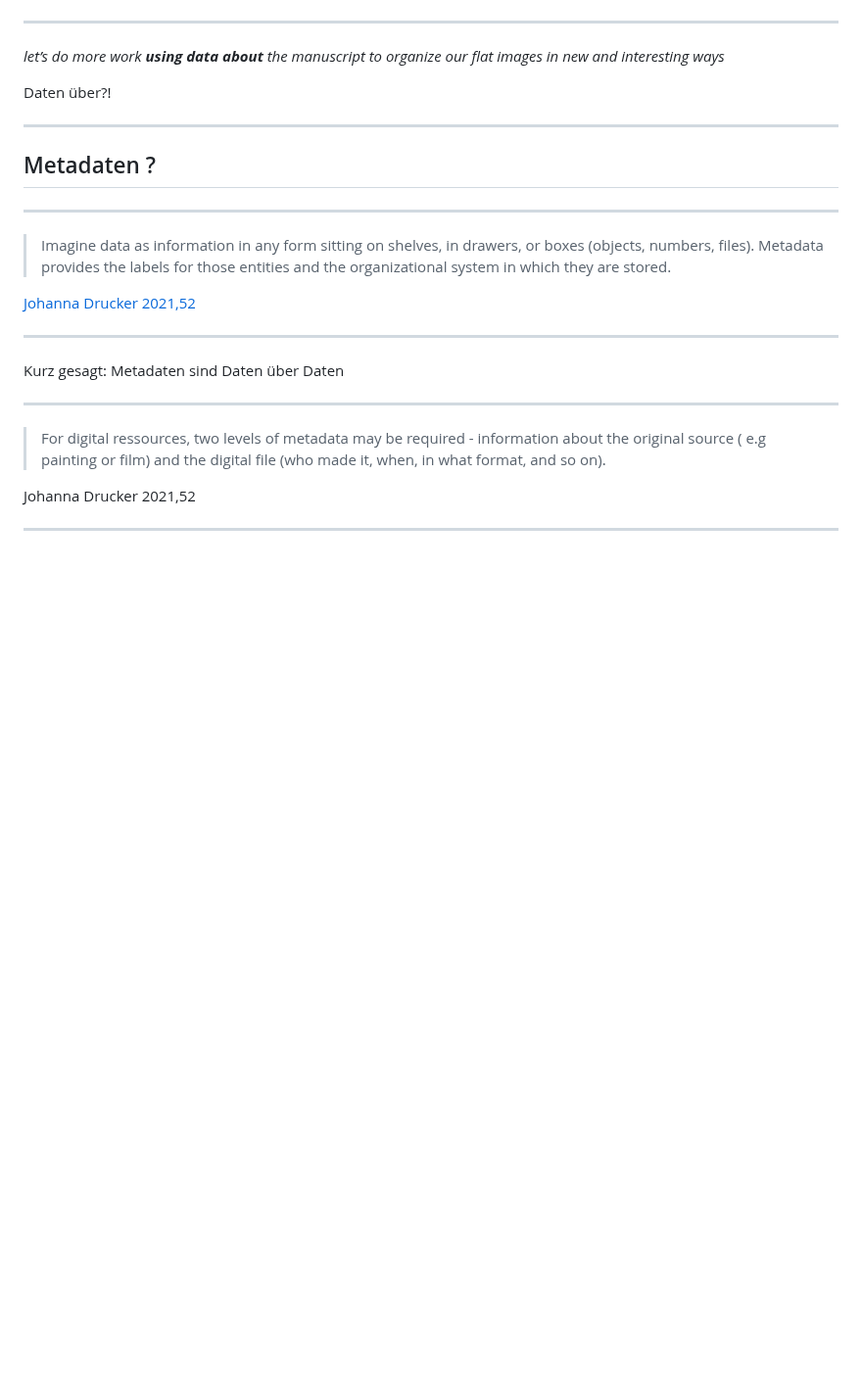
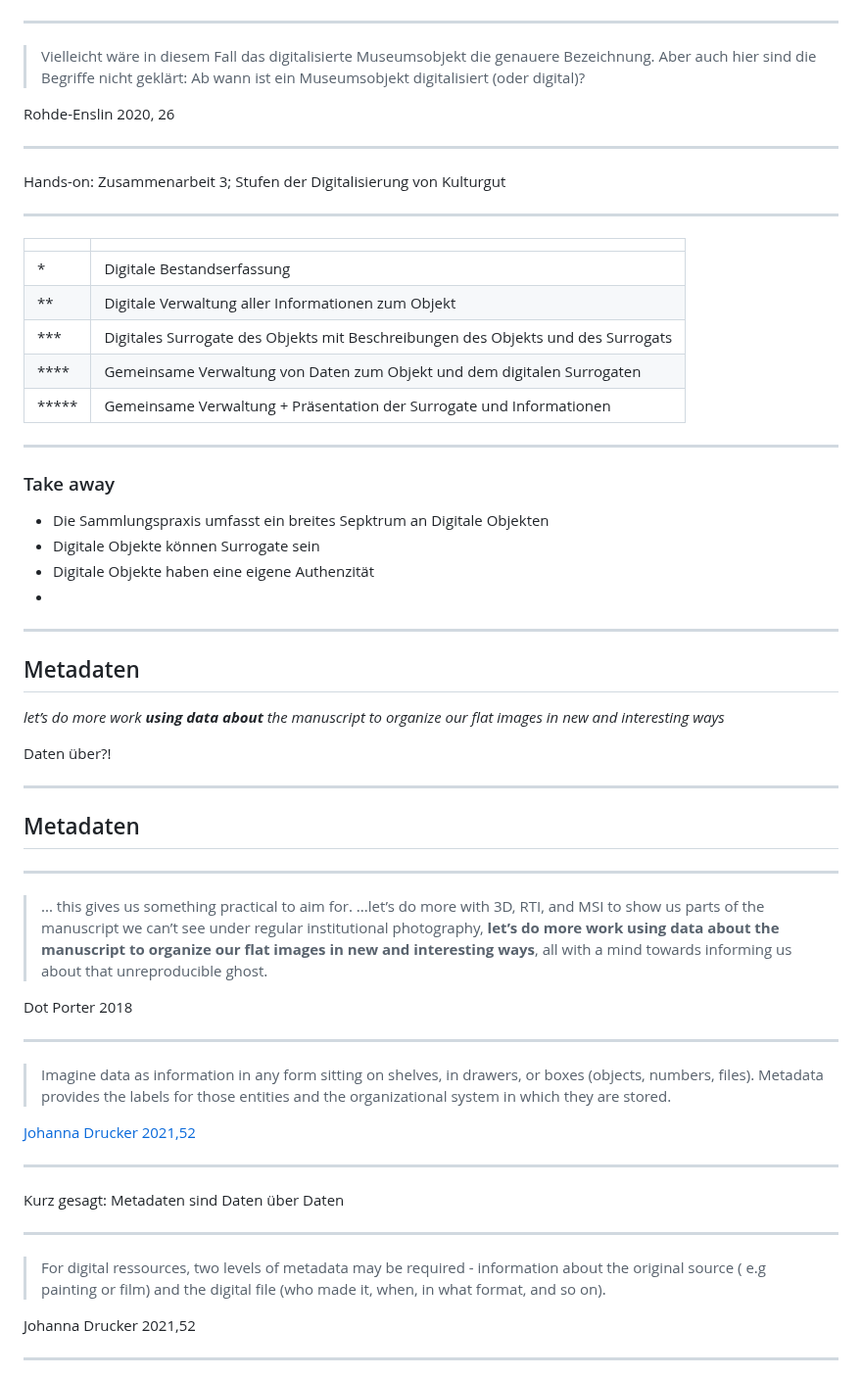
Before and after one commit to archaeoklammt/presentation, a Markdown page: slides.md, the part around one of its changes. Shown at 98% size. Rendered like a GitHub page; blank space fills up the shorter version.

```diff
--- a/slides.md
+++ b/slides.md
@@ -129,5 +132,36 @@ Digitale Objekte erlauben Forschungen, die digital und nicht "nur" digitalisiert
 
 ----
+
+>Vielleicht wäre in diesem Fall das digitali­sierte Museumsobjekt die genauere Bezeichnung. Aber auch hier sind die Begriffe nicht geklärt:
+>Ab wann ist ein Museumsobjekt digitalisiert (oder digital)?
+
+Rohde-Enslin 2020, 26
+
+----
+
+Hands-on: Zusammenarbeit 3; Stufen der Digitalisierung von Kulturgut
+
+----
+
+| | |
+|---|:---|
+| * | Digitale Bestandserfassung |
+| ** | Digitale Verwaltung aller Informationen zum Objekt |
+| *** | Digitales Surrogate des Objekts mit Beschreibungen des Objekts und des Surrogats |
+| ***\* | Gemeinsame Verwaltung von Daten zum Objekt und dem digitalen Surrogaten |
+| ***** | Gemeinsame Verwaltung + Präsentation der Surrogate und Informationen |
+
+----
+
+### Take away
+
+- Die Sammlungspraxis umfasst ein breites Sepktrum an Digitale Objekten
+- Digitale Objekte können Surrogate sein
+- Digitale Objekte haben eine eigene Authenzität
+-
+---
+
+## Metadaten
 
 *let’s do more work **using data about** the manuscript to organize our flat images in new and interesting ways*
 
@@ -135,7 +169,13 @@ Daten über?!
 
 ---
 
-## Metadaten ?
+## Metadaten
+
+----
+
+> ... this gives us something practical to aim for. ...let’s do more with 3D, RTI, and MSI to show us parts of the manuscript we can’t see under regular institutional photography, **let’s do more work using data about the manuscript to organize our flat images in new and interesting ways**, all with a mind towards informing us about that unreproducible ghost.
+
+Dot Porter 2018
 
 ----
 
```
Also changed, not shown: other parts of slides.md (+18 -99 lines).
